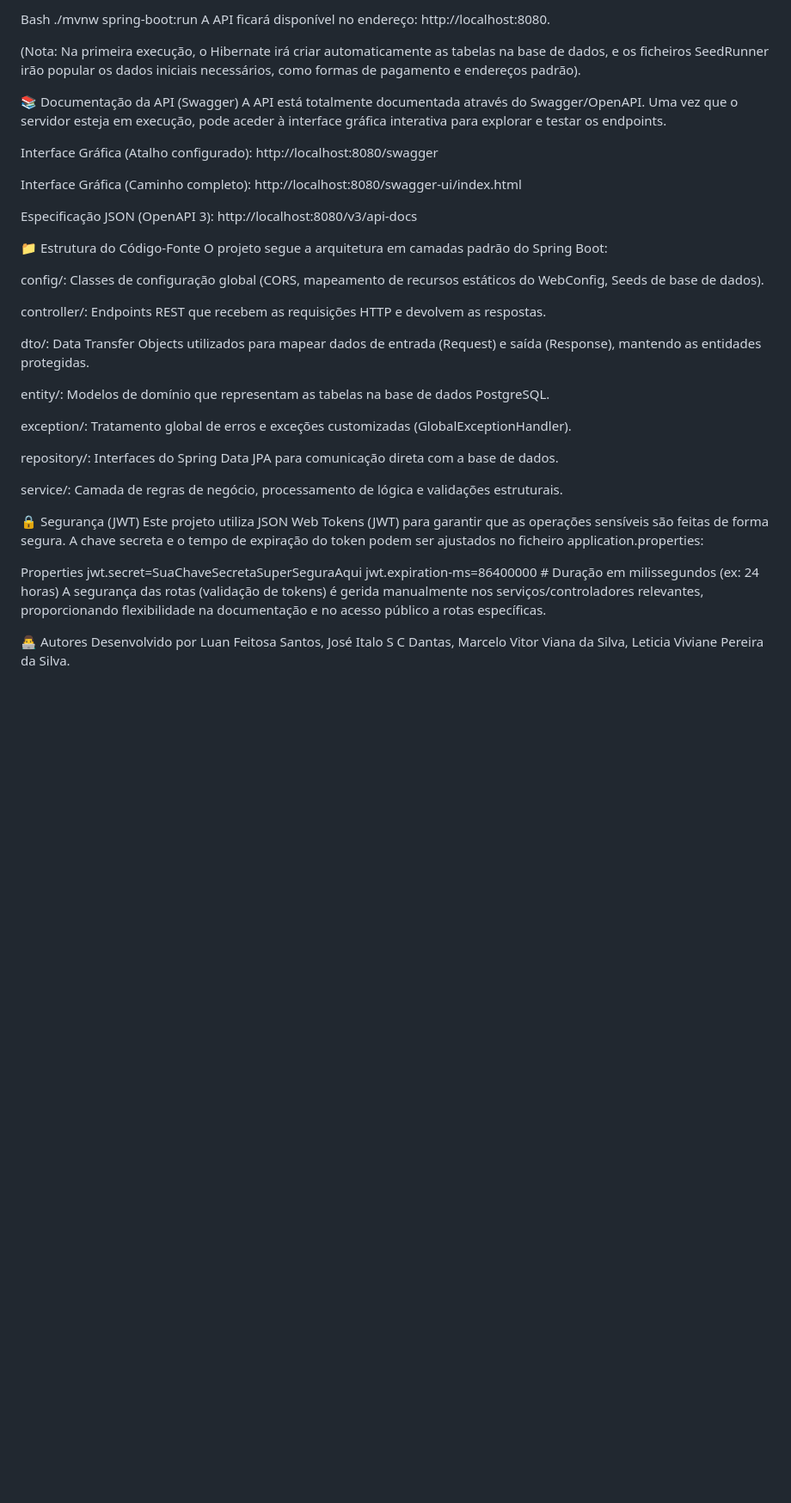
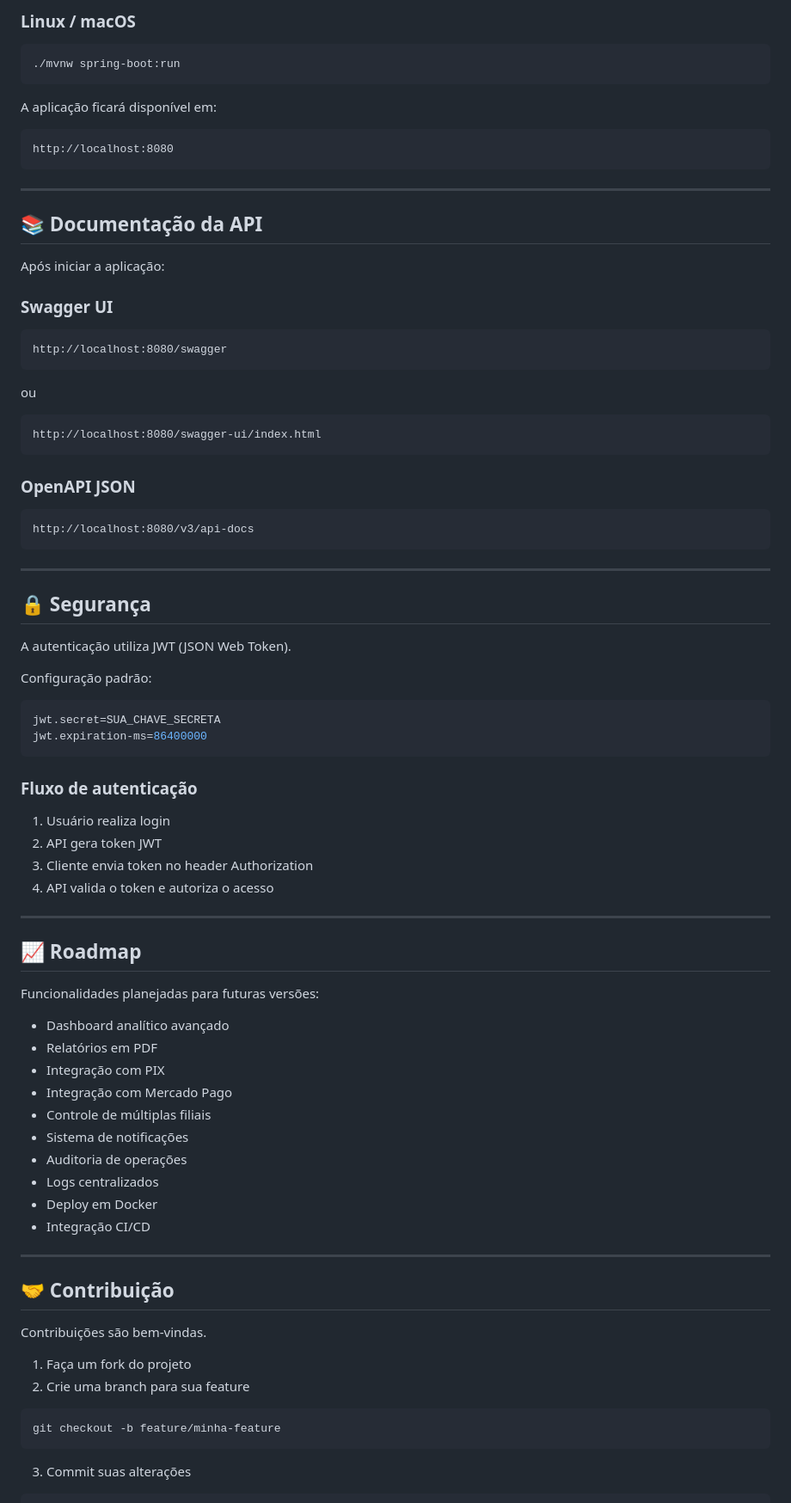
Before and after one commit to LuanSantos26/QuickStock-BackEnd, a Markdown page: README.md, the part around one of its changes. Shown at 86% size. GitHub-like rendering; blank space fills up the shorter version.

````diff
--- a/README.md
+++ b/README.md
@@ -69,44 +176,89 @@ Em Linux/macOS:
 
-Bash
+### Linux / macOS
+
+```bash
 ./mvnw spring-boot:run
-A API ficará disponível no endereço: http://localhost:8080.
+```
 
-(Nota: Na primeira execução, o Hibernate irá criar automaticamente as tabelas na base de dados, e os ficheiros SeedRunner irão popular os dados iniciais necessários, como formas de pagamento e endereços padrão).
+A aplicação ficará disponível em:
 
-📚 Documentação da API (Swagger)
-A API está totalmente documentada através do Swagger/OpenAPI. Uma vez que o servidor esteja em execução, pode aceder à interface gráfica interativa para explorar e testar os endpoints.
+```text
+http://localhost:8080
+```
 
-Interface Gráfica (Atalho configurado): http://localhost:8080/swagger
+---
 
-Interface Gráfica (Caminho completo): http://localhost:8080/swagger-ui/index.html
+## 📚 Documentação da API
 
-Especificação JSON (OpenAPI 3): http://localhost:8080/v3/api-docs
+Após iniciar a aplicação:
 
-📁 Estrutura do Código-Fonte
-O projeto segue a arquitetura em camadas padrão do Spring Boot:
+### Swagger UI
 
-config/: Classes de configuração global (CORS, mapeamento de recursos estáticos do WebConfig, Seeds de base de dados).
+```text
+http://localhost:8080/swagger
+```
 
-controller/: Endpoints REST que recebem as requisições HTTP e devolvem as respostas.
+ou
 
-dto/: Data Transfer Objects utilizados para mapear dados de entrada (Request) e saída (Response), mantendo as entidades protegidas.
+```text
+http://localhost:8080/swagger-ui/index.html
+```
 
-entity/: Modelos de domínio que representam as tabelas na base de dados PostgreSQL.
+### OpenAPI JSON
 
-exception/: Tratamento global de erros e exceções customizadas (GlobalExceptionHandler).
+```text
+http://localhost:8080/v3/api-docs
+```
 
-repository/: Interfaces do Spring Data JPA para comunicação direta com a base de dados.
+---
 
-service/: Camada de regras de negócio, processamento de lógica e validações estruturais.
+## 🔒 Segurança
 
-🔒 Segurança (JWT)
-Este projeto utiliza JSON Web Tokens (JWT) para garantir que as operações sensíveis são feitas de forma segura.
-A chave secreta e o tempo de expiração do token podem ser ajustados no ficheiro application.properties:
+A autenticação utiliza JWT (JSON Web Token).
 
-Properties
-jwt.secret=SuaChaveSecretaSuperSeguraAqui
-jwt.expiration-ms=86400000 # Duração em milissegundos (ex: 24 horas)
-A segurança das rotas (validação de tokens) é gerida manualmente nos serviços/controladores relevantes, proporcionando flexibilidade na documentação e no acesso público a rotas específicas.
+Configuração padrão:
 
-👨‍💻 Autores
-Desenvolvido por Luan Feitosa Santos, José Italo S C Dantas, Marcelo Vitor Viana da Silva, Leticia Viviane Pereira da Silva.
+```properties
+jwt.secret=SUA_CHAVE_SECRETA
+jwt.expiration-ms=86400000
+```
+
+### Fluxo de autenticação
+
+1. Usuário realiza login
+2. API gera token JWT
+3. Cliente envia token no header Authorization
+4. API valida o token e autoriza o acesso
+
+---
+
+## 📈 Roadmap
+
+Funcionalidades planejadas para futuras versões:
+
+* Dashboard analítico avançado
+* Relatórios em PDF
+* Integração com PIX
+* Integração com Mercado Pago
+* Controle de múltiplas filiais
+* Sistema de notificações
+* Auditoria de operações
+* Logs centralizados
+* Deploy em Docker
+* Integração CI/CD
+
+---
+
+## 🤝 Contribuição
+
+Contribuições são bem-vindas.
+
+1. Faça um fork do projeto
+2. Crie uma branch para sua feature
+
+```bash
+git checkout -b feature/minha-feature
+```
+
+3. Commit suas alterações
+
````
Also changed, not shown: other parts of README.md (+171 -38 lines).
